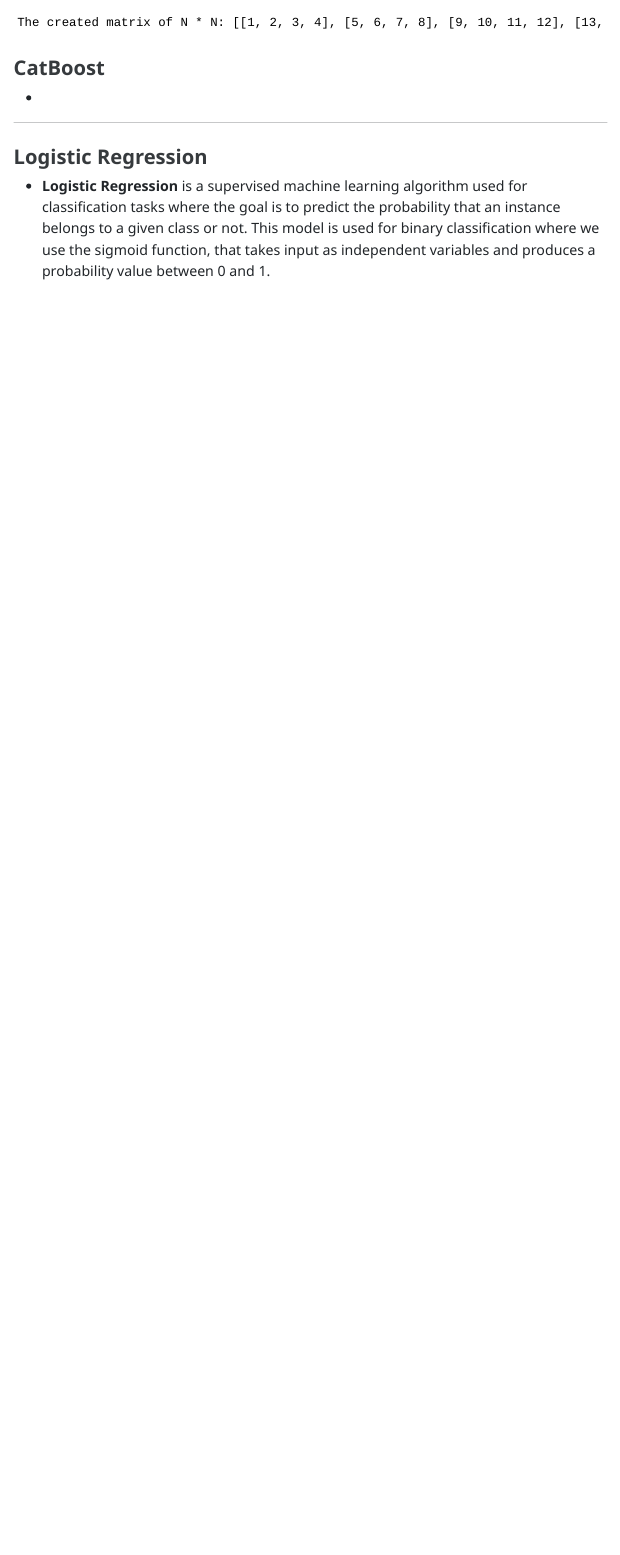
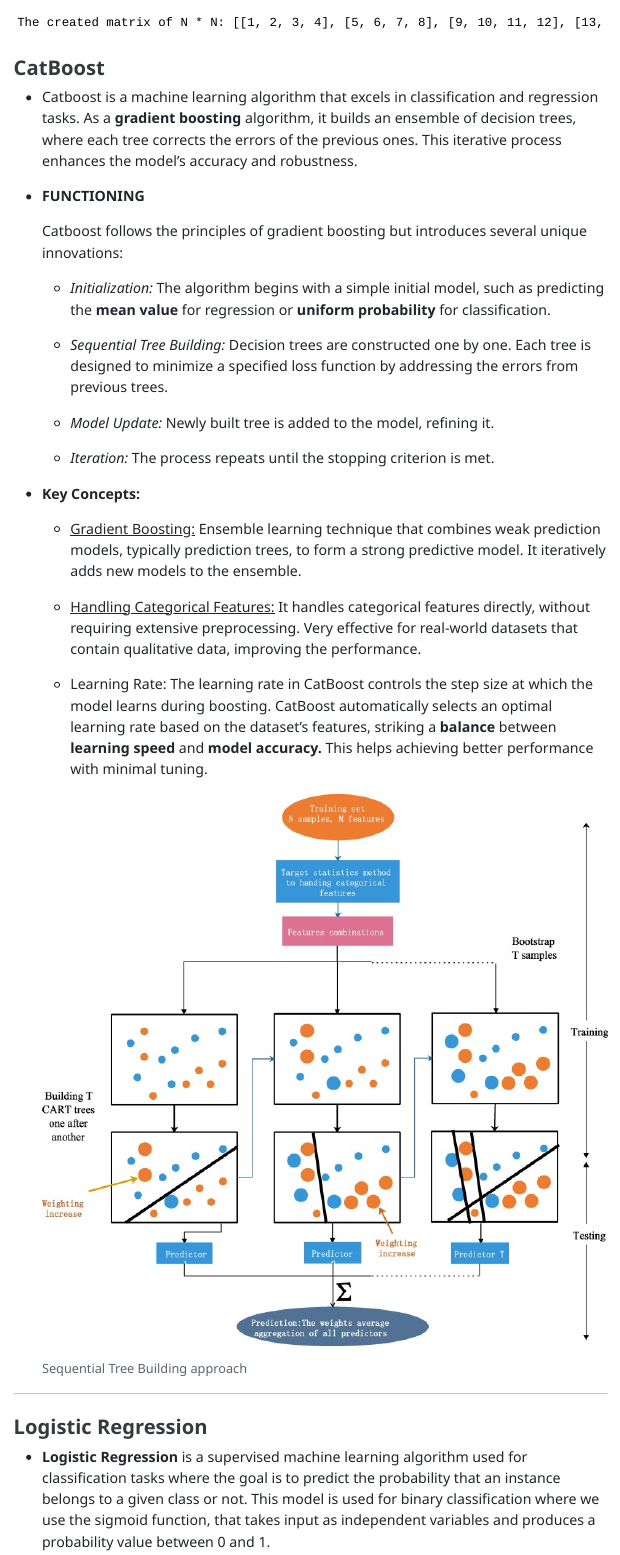
Before and after one commit to loanmir/ML_project, a Quarto document (RStudio_EDA/RainAus_EDA.qmd): the page in a window 1100 px wide, from 3240 px down. The pictures show the output file RStudio_EDA/RainAus_EDA.html that the author committed with the source, opened offline; menus at the side of the page are left out; long lines of code are wrapped.

Commit message:
Theory added, finish analysis and implementation

```diff
--- a/RStudio_EDA/RainAus_EDA.qmd
+++ b/RStudio_EDA/RainAus_EDA.qmd
@@ -359,7 +358,29 @@ print("The created matrix of N * N: " + str(res))
 
 ### CatBoost
 
--   **Categorical Boosting** is an open-source boosting library designed for use on problems like regression and classification having a very large number of independent features. Ii is a variant of gradient boosting that can handle both categorical and numerical features. It also uses an algorithm called **symmetric weighted quantile sketch (SWQS)** which automatically handles the missing values in the dataset to reduce overfitting and improve the overall performance of the dataset.
+-   Catboost is a machine learning algorithm that excels in classification and regression tasks. As a **gradient boosting** algorithm, it builds an ensemble of decision trees, where each tree corrects the errors of the previous ones. This iterative process enhances the model's accuracy and robustness.
+
+-   **FUNCTIONING**
+
+    Catboost follows the principles of gradient boosting but introduces several unique innovations:
+
+    -   *Initialization:* The algorithm begins with a simple initial model, such as predicting the **mean value** for regression or **uniform probability** for classification.
+
+    -   *Sequential Tree Building:* Decision trees are constructed one by one. Each tree is designed to minimize a specified loss function by addressing the errors from previous trees.
+
+    -   *Model Update:* Newly built tree is added to the model, refining it.
+
+    -   *Iteration:* The process repeats until the stopping criterion is met.
+
+-   **Key Concepts:**
+
+    -   [Gradient Boosting:]{.underline} Ensemble learning technique that combines weak prediction models, typically prediction trees, to form a strong predictive model. It iteratively adds new models to the ensemble.
+
+    -   [Handling Categorical Features:]{.underline} It handles categorical features directly, without requiring extensive preprocessing. Very effective for real-world datasets that contain qualitative data, improving the performance.
+
+    -   Learning Rate: The learning rate in CatBoost controls the step size at which the model learns during boosting. CatBoost automatically selects an optimal learning rate based on the dataset's features, striking a **balance** between **learning speed** and **model accuracy.** This helps achieving better performance with minimal tuning.
+
+    ![Sequential Tree Building approach](CaBoostPicture.jpg)
 
 ------------------------------------------------------------------------
 
```
Also changed, not shown: RStudio_EDA/CaBoostPicture.jpg (added), RStudio_EDA/RainAus_EDA.html, RStudio_EDA/RainAus_EDA.qmd (1 more changed lines).
